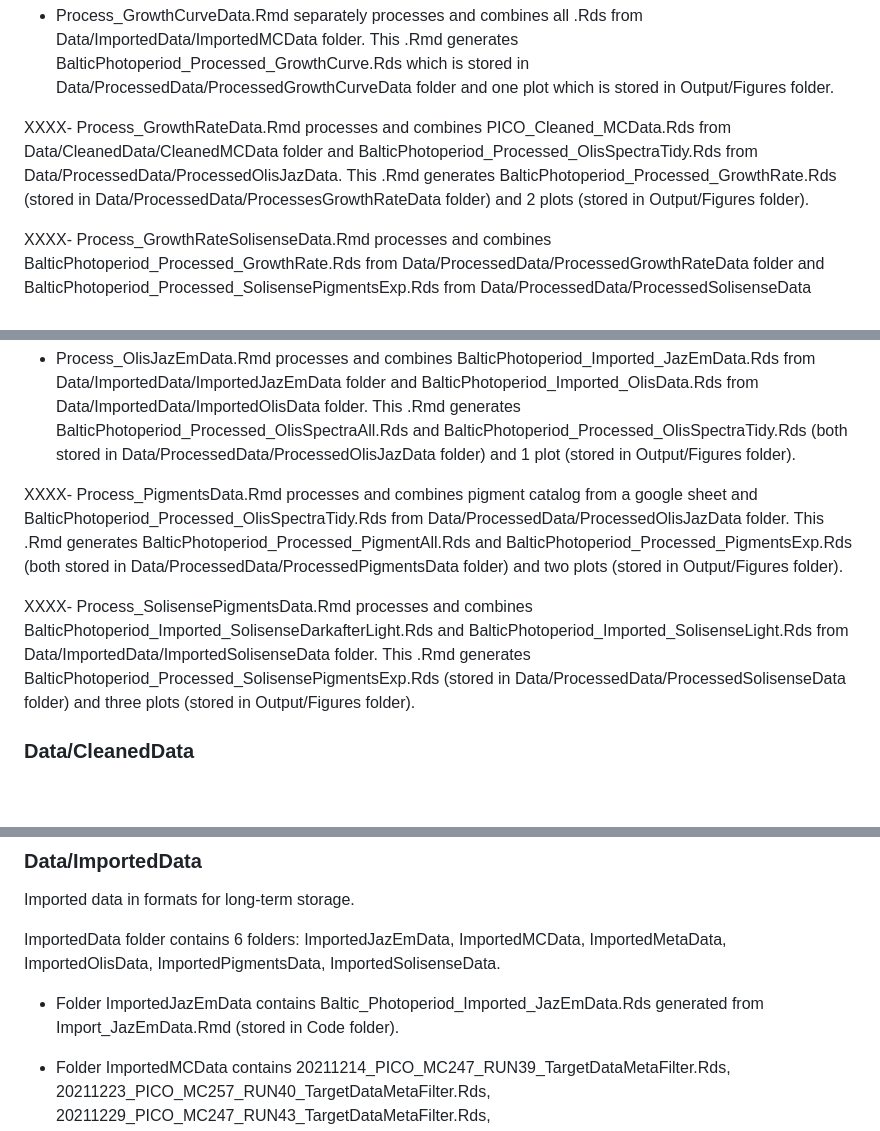
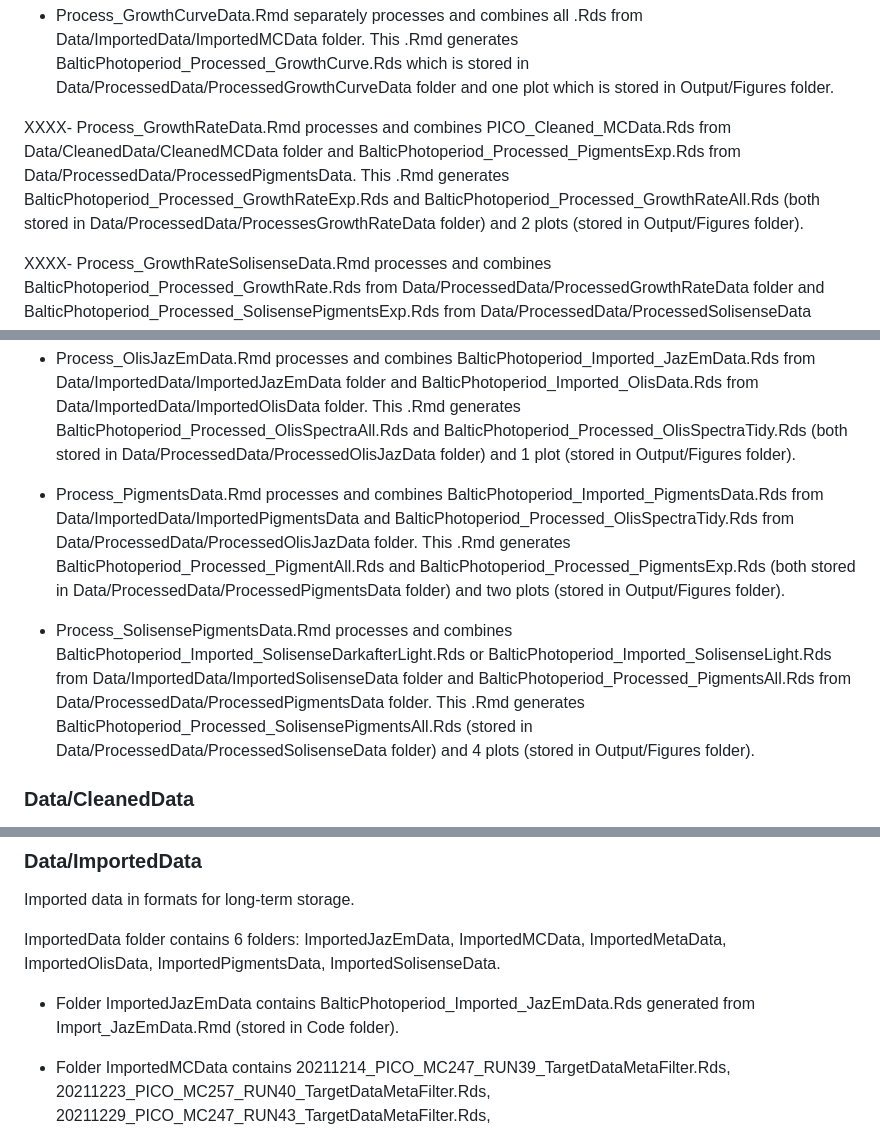
Before and after one commit to FundyPhytoPhys/BalticPhotoperiod, a Markdown page: README.md, 3 parts joined by grey strips. GitHub-like rendering; blank space fills up the shorter version.

```diff
--- a/README.md
+++ b/README.md
@@ -106,7 +106,7 @@ BalticPhotoperiod_Imported_SolisenseDarkafterLight.Rds contained data taken from
 
 - Process_GrowthCurveData.Rmd separately processes and combines all .Rds from Data/ImportedData/ImportedMCData folder. This .Rmd generates BalticPhotoperiod_Processed_GrowthCurve.Rds which is stored in Data/ProcessedData/ProcessedGrowthCurveData folder and one plot which is stored in Output/Figures folder.
 
-XXXX- Process_GrowthRateData.Rmd processes and combines PICO_Cleaned_MCData.Rds from Data/CleanedData/CleanedMCData folder and BalticPhotoperiod_Processed_OlisSpectraTidy.Rds from Data/ProcessedData/ProcessedOlisJazData. This .Rmd generates BalticPhotoperiod_Processed_GrowthRate.Rds (stored in Data/ProcessedData/ProcessesGrowthRateData folder) and 2 plots (stored in Output/Figures folder).
+XXXX- Process_GrowthRateData.Rmd processes and combines PICO_Cleaned_MCData.Rds from Data/CleanedData/CleanedMCData folder and BalticPhotoperiod_Processed_PigmentsExp.Rds from Data/ProcessedData/ProcessedPigmentsData. This .Rmd generates BalticPhotoperiod_Processed_GrowthRateExp.Rds and BalticPhotoperiod_Processed_GrowthRateAll.Rds (both stored in Data/ProcessedData/ProcessesGrowthRateData folder) and 2 plots (stored in Output/Figures folder).
 
 XXXX- Process_GrowthRateSolisenseData.Rmd processes and combines BalticPhotoperiod_Processed_GrowthRate.Rds from  Data/ProcessedData/ProcessedGrowthRateData folder and BalticPhotoperiod_Processed_SolisensePigmentsExp.Rds from Data/ProcessedData/ProcessedSolisenseData folder. This .Rmd generates xxx.Rds (stored in xxxa folder) and xxx_Plot.png (stored in Output/Figures folder).
 
@@ -132,9 +132,9 @@ This .Rmd implements logistic growth curve fits to MultiCulti growth trajectorie
 
 - Process_OlisJazEmData.Rmd processes and combines BalticPhotoperiod_Imported_JazEmData.Rds from Data/ImportedData/ImportedJazEmData folder and BalticPhotoperiod_Imported_OlisData.Rds from Data/ImportedData/ImportedOlisData folder. This .Rmd generates BalticPhotoperiod_Processed_OlisSpectraAll.Rds and BalticPhotoperiod_Processed_OlisSpectraTidy.Rds (both stored in Data/ProcessedData/ProcessedOlisJazData folder) and 1 plot (stored in Output/Figures folder).
 
-XXXX- Process_PigmentsData.Rmd processes and combines pigment catalog from a google sheet and BalticPhotoperiod_Processed_OlisSpectraTidy.Rds from Data/ProcessedData/ProcessedOlisJazData folder. This .Rmd generates BalticPhotoperiod_Processed_PigmentAll.Rds and BalticPhotoperiod_Processed_PigmentsExp.Rds (both stored in Data/ProcessedData/ProcessedPigmentsData folder) and two plots (stored in Output/Figures folder).
+- Process_PigmentsData.Rmd processes and combines BalticPhotoperiod_Imported_PigmentsData.Rds from Data/ImportedData/ImportedPigmentsData and BalticPhotoperiod_Processed_OlisSpectraTidy.Rds from Data/ProcessedData/ProcessedOlisJazData folder. This .Rmd generates BalticPhotoperiod_Processed_PigmentAll.Rds and BalticPhotoperiod_Processed_PigmentsExp.Rds (both stored in Data/ProcessedData/ProcessedPigmentsData folder) and two plots (stored in Output/Figures folder).
 
-XXXX- Process_SolisensePigmentsData.Rmd processes and combines BalticPhotoperiod_Imported_SolisenseDarkafterLight.Rds and BalticPhotoperiod_Imported_SolisenseLight.Rds from Data/ImportedData/ImportedSolisenseData folder. This .Rmd generates BalticPhotoperiod_Processed_SolisensePigmentsExp.Rds (stored in Data/ProcessedData/ProcessedSolisenseData folder) and three plots (stored in Output/Figures folder).
+- Process_SolisensePigmentsData.Rmd processes and combines BalticPhotoperiod_Imported_SolisenseDarkafterLight.Rds or BalticPhotoperiod_Imported_SolisenseLight.Rds from Data/ImportedData/ImportedSolisenseData folder and BalticPhotoperiod_Processed_PigmentsAll.Rds from Data/ProcessedData/ProcessedPigmentsData folder. This .Rmd generates BalticPhotoperiod_Processed_SolisensePigmentsAll.Rds (stored in Data/ProcessedData/ProcessedSolisenseData folder) and 4 plots (stored in Output/Figures folder).
 
 ### Data/CleanedData
 
@@ -150,7 +150,7 @@ Imported data in formats for long-term storage.
 
 ImportedData folder contains 6 folders: ImportedJazEmData, ImportedMCData, ImportedMetaData, ImportedOlisData, ImportedPigmentsData, ImportedSolisenseData.
 
-- Folder ImportedJazEmData contains Baltic_Photoperiod_Imported_JazEmData.Rds generated from Import_JazEmData.Rmd (stored in Code folder).
+- Folder ImportedJazEmData contains BalticPhotoperiod_Imported_JazEmData.Rds generated from Import_JazEmData.Rmd (stored in Code folder).
 
 - Folder ImportedMCData contains
 20211214_PICO_MC247_RUN39_TargetDataMetaFilter.Rds,
```
Also changed, not shown: other parts of README.md (+17 -15 lines).
